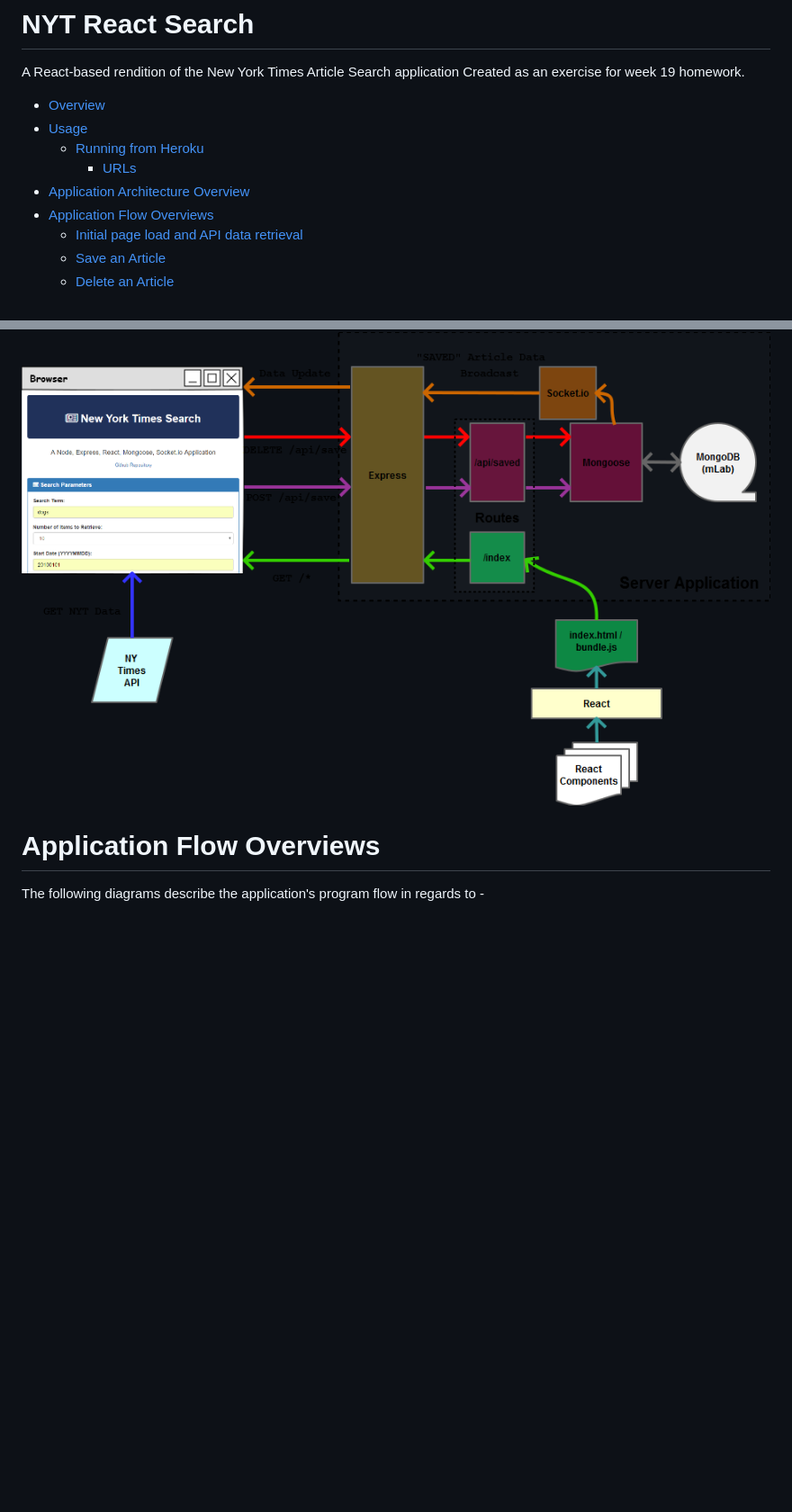
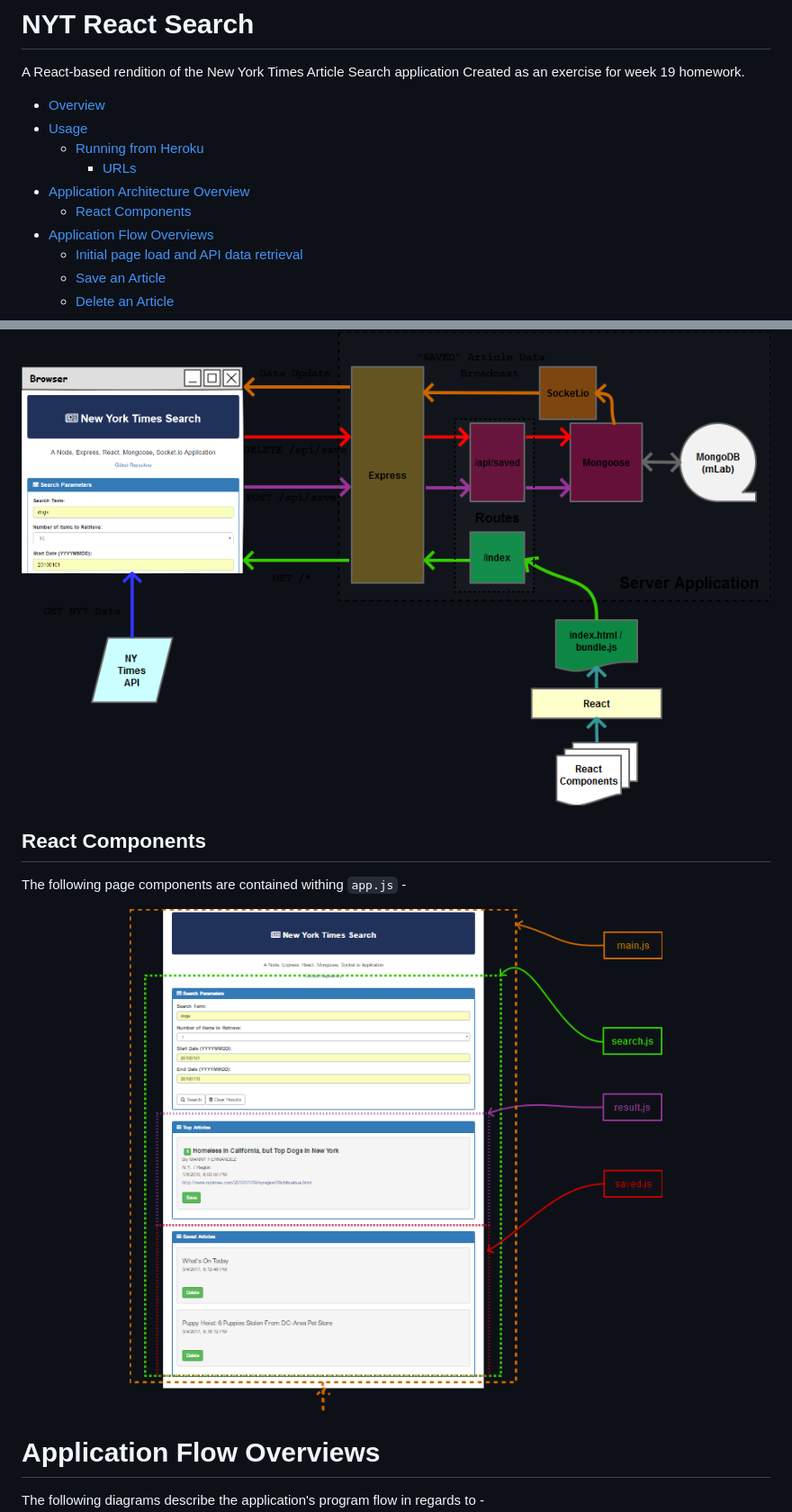
Before and after one commit to jxmot/NYT-React-Search, a Markdown page: README.md, 2 parts joined by grey strips. Shown: that part at 90% size. Drawn GitHub-style; pictures changed too: mdimg/indexreact.png (added); blank space fills up the shorter version.

```diff
--- a/README.md
+++ b/README.md
@@ -7,6 +7,7 @@ A React-based rendition of the New York Times Article Search application Created
   * [Running from Heroku](#running-from-heroku)
     * [URLs](#urls)
 * [Application Architecture Overview](#application-architecture-overview)
+  * [React Components](#react-components)
 * [Application Flow Overviews](#application-flow-overviews)
   * [Initial page load and API data retrieval](#initial-page-load-and-api-data-retrieval)
   * [Save an Article](#save-n-article)
@@ -52,6 +53,14 @@ The following diagram illustrates the relationships between the browser, server
   <img src="./mdimg/appl-1.png" alt="Application Overview" txt="Application Overview"/>
 </p>
 
+## React Components
+
+The following page components are contained withing `app.js` -
+
+<p align="center">
+  <img src="./mdimg/indexreact.png" alt="React Components" txt="React Components"/>
+</p>
+
 # Application Flow Overviews
 
 The following diagrams describe the application's program flow in regards to -
```
Also changed, not shown: mdimg/index.png (added).
